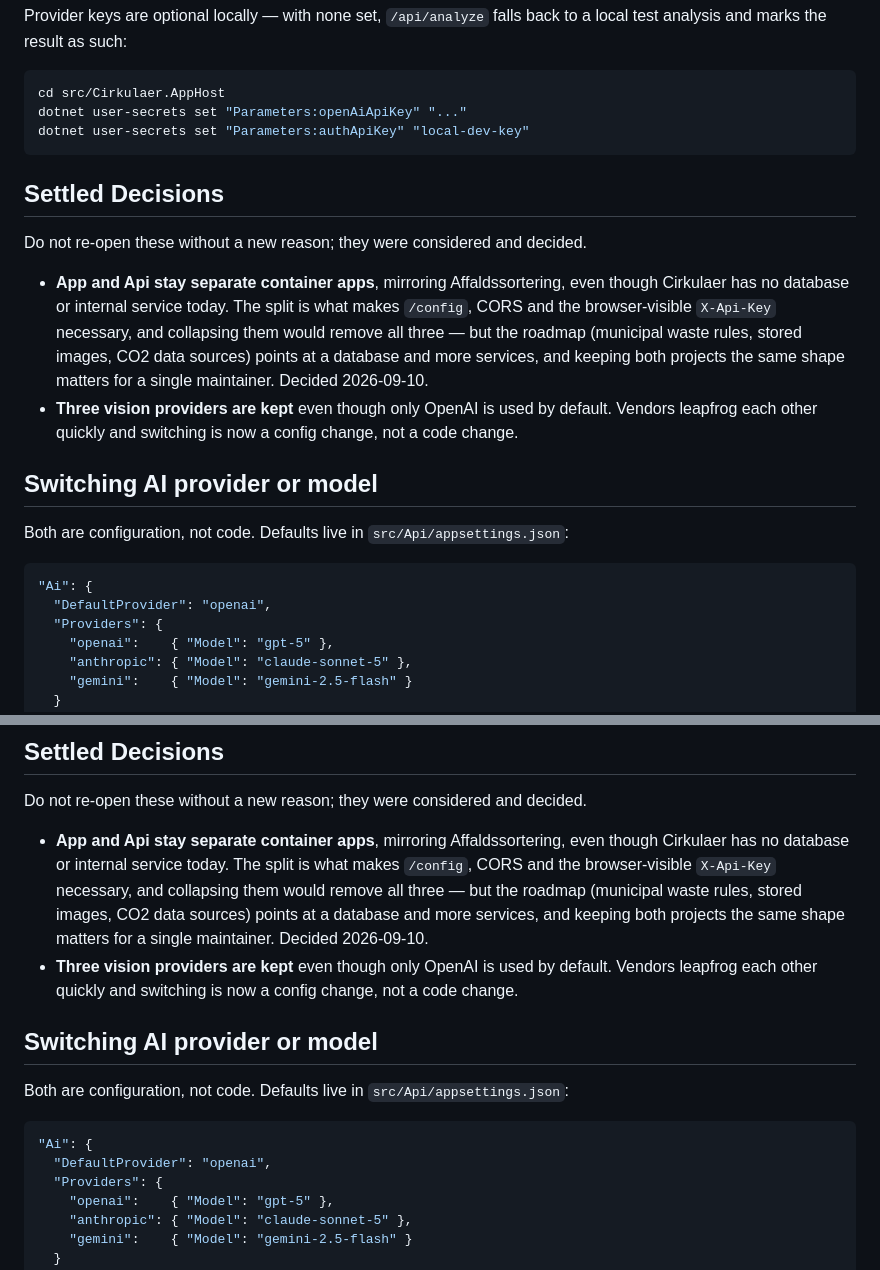
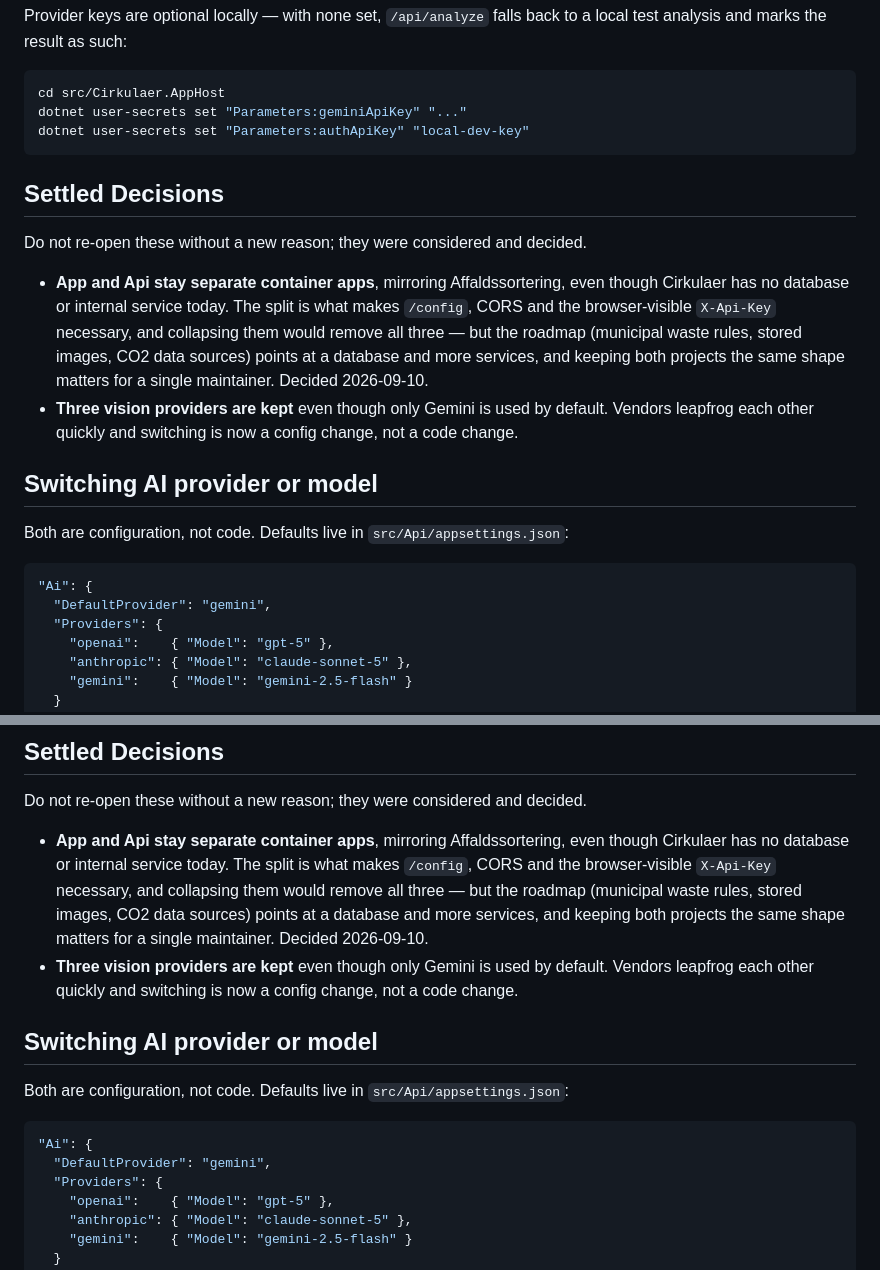
Before and after one commit to Steiermark/Cirkulaer, a Markdown page: AGENTS.md, 2 parts joined by grey strips. Rendered like a GitHub page.

````diff
--- a/AGENTS.md
+++ b/AGENTS.md
@@ -81,7 +81,7 @@ test analysis and marks the result as such:
 
 ```bash
 cd src/Cirkulaer.AppHost
-dotnet user-secrets set "Parameters:openAiApiKey" "..."
+dotnet user-secrets set "Parameters:geminiApiKey" "..."
 dotnet user-secrets set "Parameters:authApiKey" "local-dev-key"
 ```
 
@@ -95,7 +95,7 @@ Do not re-open these without a new reason; they were considered and decided.
   three — but the roadmap (municipal waste rules, stored images, CO2 data sources) points at
   a database and more services, and keeping both projects the same shape matters for a
   single maintainer. Decided 2026-09-10.
-- **Three vision providers are kept** even though only OpenAI is used by default. Vendors
+- **Three vision providers are kept** even though only Gemini is used by default. Vendors
   leapfrog each other quickly and switching is now a config change, not a code change.
 
 ## Switching AI provider or model
@@ -104,7 +104,7 @@ Both are configuration, not code. Defaults live in `src/Api/appsettings.json`:
 
 ```json
 "Ai": {
-  "DefaultProvider": "openai",
+  "DefaultProvider": "gemini",
   "Providers": {
     "openai":    { "Model": "gpt-5" },
     "anthropic": { "Model": "claude-sonnet-5" },
@@ -200,7 +200,7 @@ Do not re-open these without a new reason; they were considered and decided.
   three — but the roadmap (municipal waste rules, stored images, CO2 data sources) points at
   a database and more services, and keeping both projects the same shape matters for a
   single maintainer. Decided 2026-09-10.
-- **Three vision providers are kept** even though only OpenAI is used by default. Vendors
+- **Three vision providers are kept** even though only Gemini is used by default. Vendors
   leapfrog each other quickly and switching is now a config change, not a code change.
 
 ## Switching AI provider or model
@@ -209,7 +209,7 @@ Both are configuration, not code. Defaults live in `src/Api/appsettings.json`:
 
 ```json
 "Ai": {
-  "DefaultProvider": "openai",
+  "DefaultProvider": "gemini",
   "Providers": {
     "openai":    { "Model": "gpt-5" },
     "anthropic": { "Model": "claude-sonnet-5" },
````
Also changed, not shown: CLAUDE.md (added, +97 -0 lines).
